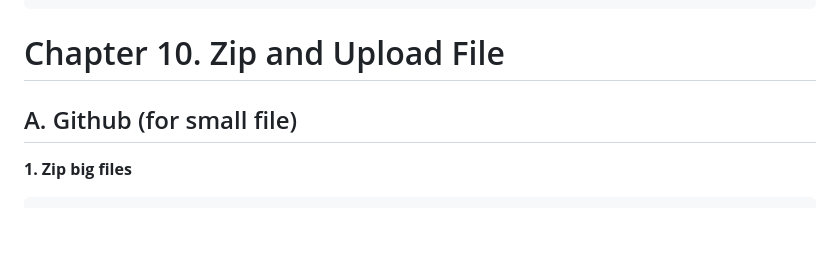
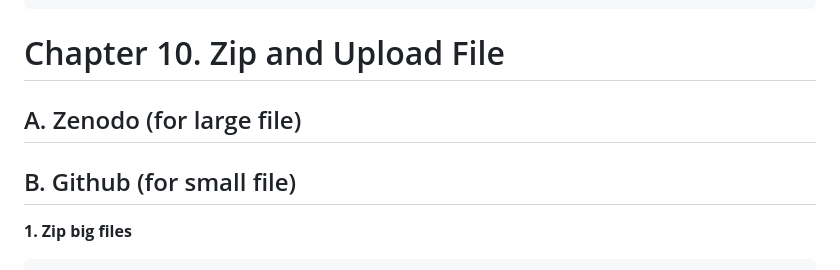
Before and after one commit to ashar200599/wgs_entb, a Markdown page: scripts/script.md, the part around the change. Drawn GitHub-style; blank space fills up the shorter version.

````diff
--- a/scripts/script.md
+++ b/scripts/script.md
@@ -414,8 +414,9 @@ grep -c "blaCMH" variants_annotated.vcf
 ```
 
 # Chapter 10. Zip and Upload File
+## A. Zenodo (for large file)
 
-## A. Github (for small file)
+## B. Github (for small file)
 
 **1. Zip big files**
 
````
